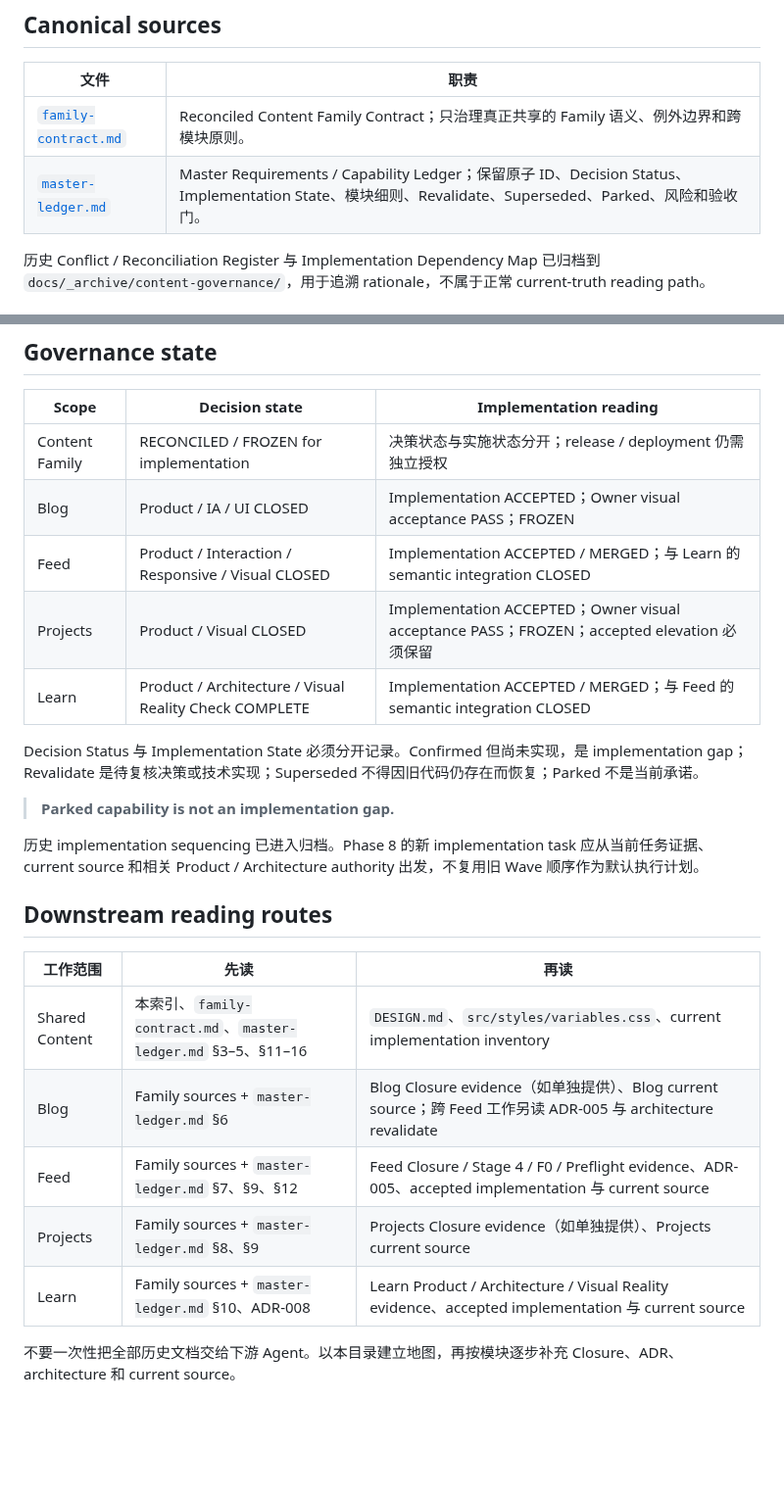
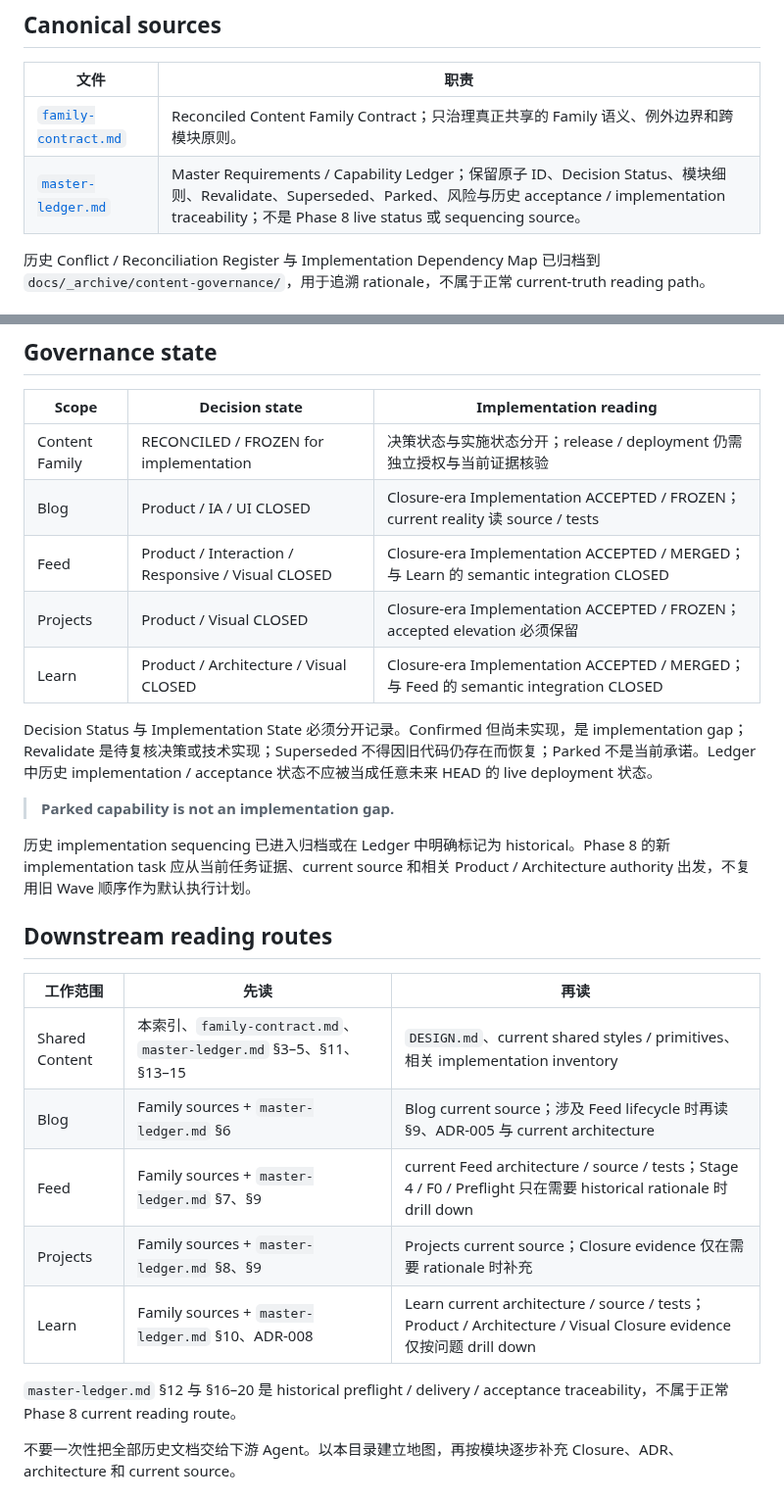
Before and after one commit to muxia51821/catstarry.xyz, a Markdown page: docs/content/README.md, 2 parts joined by grey strips. Shown at 98% size. Drawn GitHub-style; blank space fills up the shorter version.

Commit message:
docs: align Content index with reconciled ledger

```diff
--- a/docs/content/README.md
+++ b/docs/content/README.md
@@ -7,7 +7,7 @@
 | 文件 | 职责 |
 | --- | --- |
 | [`family-contract.md`](family-contract.md) | Reconciled Content Family Contract；只治理真正共享的 Family 语义、例外边界和跨模块原则。 |
-| [`master-ledger.md`](master-ledger.md) | Master Requirements / Capability Ledger；保留原子 ID、Decision Status、Implementation State、模块细则、Revalidate、Superseded、Parked、风险和验收门。 |
+| [`master-ledger.md`](master-ledger.md) | Master Requirements / Capability Ledger；保留原子 ID、Decision Status、模块细则、Revalidate、Superseded、Parked、风险与历史 acceptance / implementation traceability；不是 Phase 8 live status 或 sequencing source。 |
 
 历史 Conflict / Reconciliation Register 与 Implementation Dependency Map 已归档到 `docs/_archive/content-governance/`，用于追溯 rationale，不属于正常 current-truth reading path。
 
@@ -31,27 +31,29 @@ Family consistency 不等于共享 IA、layout、Card、Opening、width、pagina
 
 | Scope | Decision state | Implementation reading |
 | --- | --- | --- |
-| Content Family | RECONCILED / FROZEN for implementation | 决策状态与实施状态分开；release / deployment 仍需独立授权 |
-| Blog | Product / IA / UI CLOSED | Implementation ACCEPTED；Owner visual acceptance PASS；FROZEN |
-| Feed | Product / Interaction / Responsive / Visual CLOSED | Implementation ACCEPTED / MERGED；与 Learn 的 semantic integration CLOSED |
-| Projects | Product / Visual CLOSED | Implementation ACCEPTED；Owner visual acceptance PASS；FROZEN；accepted elevation 必须保留 |
-| Learn | Product / Architecture / Visual Reality Check COMPLETE | Implementation ACCEPTED / MERGED；与 Feed 的 semantic integration CLOSED |
+| Content Family | RECONCILED / FROZEN for implementation | 决策状态与实施状态分开；release / deployment 仍需独立授权与当前证据核验 |
+| Blog | Product / IA / UI CLOSED | Closure-era Implementation ACCEPTED / FROZEN；current reality 读 source / tests |
+| Feed | Product / Interaction / Responsive / Visual CLOSED | Closure-era Implementation ACCEPTED / MERGED；与 Learn 的 semantic integration CLOSED |
+| Projects | Product / Visual CLOSED | Closure-era Implementation ACCEPTED / FROZEN；accepted elevation 必须保留 |
+| Learn | Product / Architecture / Visual CLOSED | Closure-era Implementation ACCEPTED / MERGED；与 Feed 的 semantic integration CLOSED |
 
-Decision Status 与 Implementation State 必须分开记录。Confirmed 但尚未实现，是 implementation gap；Revalidate 是待复核决策或技术实现；Superseded 不得因旧代码仍存在而恢复；Parked 不是当前承诺。
+Decision Status 与 Implementation State 必须分开记录。Confirmed 但尚未实现，是 implementation gap；Revalidate 是待复核决策或技术实现；Superseded 不得因旧代码仍存在而恢复；Parked 不是当前承诺。Ledger 中历史 implementation / acceptance 状态不应被当成任意未来 HEAD 的 live deployment 状态。
 
 > **Parked capability is not an implementation gap.**
 
-历史 implementation sequencing 已进入归档。Phase 8 的新 implementation task 应从当前任务证据、current source 和相关 Product / Architecture authority 出发，不复用旧 Wave 顺序作为默认执行计划。
+历史 implementation sequencing 已进入归档或在 Ledger 中明确标记为 historical。Phase 8 的新 implementation task 应从当前任务证据、current source 和相关 Product / Architecture authority 出发，不复用旧 Wave 顺序作为默认执行计划。
 
 ## Downstream reading routes
 
 | 工作范围 | 先读 | 再读 |
 | --- | --- | --- |
-| Shared Content | 本索引、`family-contract.md`、`master-ledger.md` §3–5、§11–16 | `DESIGN.md`、`src/styles/variables.css`、current implementation inventory |
-| Blog | Family sources + `master-ledger.md` §6 | Blog Closure evidence（如单独提供）、Blog current source；跨 Feed 工作另读 ADR-005 与 architecture revalidate |
-| Feed | Family sources + `master-ledger.md` §7、§9、§12 | Feed Closure / Stage 4 / F0 / Preflight evidence、ADR-005、accepted implementation 与 current source |
-| Projects | Family sources + `master-ledger.md` §8、§9 | Projects Closure evidence（如单独提供）、Projects current source |
-| Learn | Family sources + `master-ledger.md` §10、ADR-008 | Learn Product / Architecture / Visual Reality evidence、accepted implementation 与 current source |
+| Shared Content | 本索引、`family-contract.md`、`master-ledger.md` §3–5、§11、§13–15 | `DESIGN.md`、current shared styles / primitives、相关 implementation inventory |
+| Blog | Family sources + `master-ledger.md` §6 | Blog current source；涉及 Feed lifecycle 时再读 §9、ADR-005 与 current architecture |
+| Feed | Family sources + `master-ledger.md` §7、§9 | current Feed architecture / source / tests；Stage 4 / F0 / Preflight 只在需要 historical rationale 时 drill down |
+| Projects | Family sources + `master-ledger.md` §8、§9 | Projects current source；Closure evidence 仅在需要 rationale 时补充 |
+| Learn | Family sources + `master-ledger.md` §10、ADR-008 | Learn current architecture / source / tests；Product / Architecture / Visual Closure evidence 仅按问题 drill down |
+
+`master-ledger.md` §12 与 §16–20 是 historical preflight / delivery / acceptance traceability，不属于正常 Phase 8 current reading route。
 
 不要一次性把全部历史文档交给下游 Agent。以本目录建立地图，再按模块逐步补充 Closure、ADR、architecture 和 current source。
 
```
